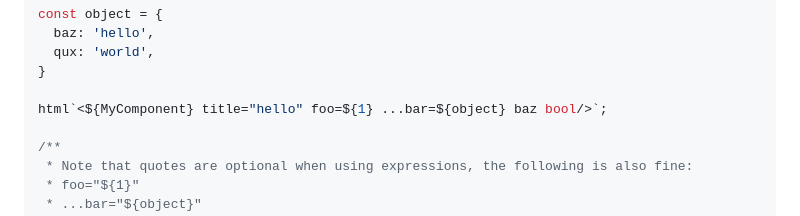
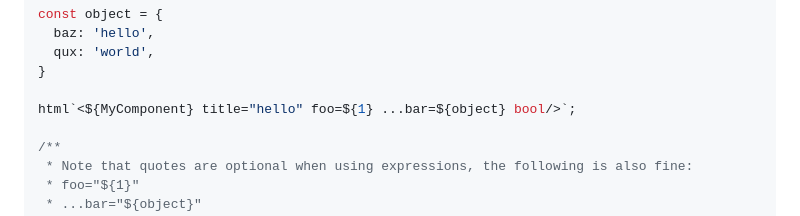
Before and after one commit to thepassle/swtl, a Markdown page: README.md, the part around the change. GitHub-like rendering.

Commit message:
docs: update

```diff
--- a/README.md
+++ b/README.md
@@ -149,7 +149,7 @@ const object = {
   qux: 'world',
 }
 
-html`<${MyComponent} title="hello" foo=${1} ...bar=${object} baz bool/>`;
+html`<${MyComponent} title="hello" foo=${1} ...bar=${object} bool/>`;
 
 /**
  * Note that quotes are optional when using expressions, the following is also fine:
```
